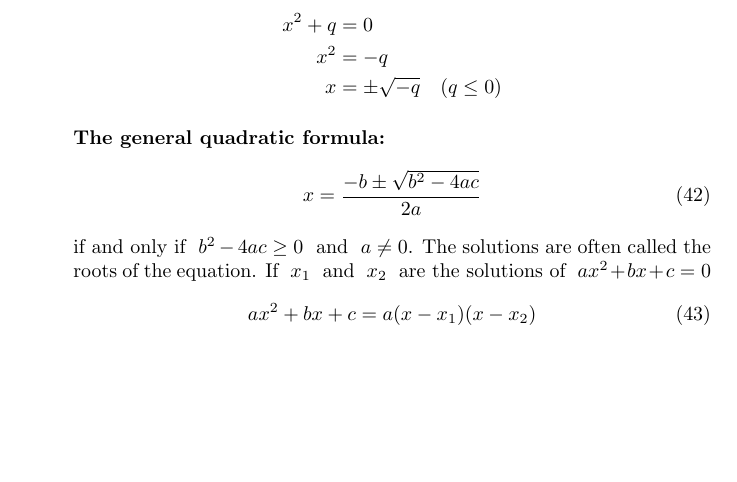
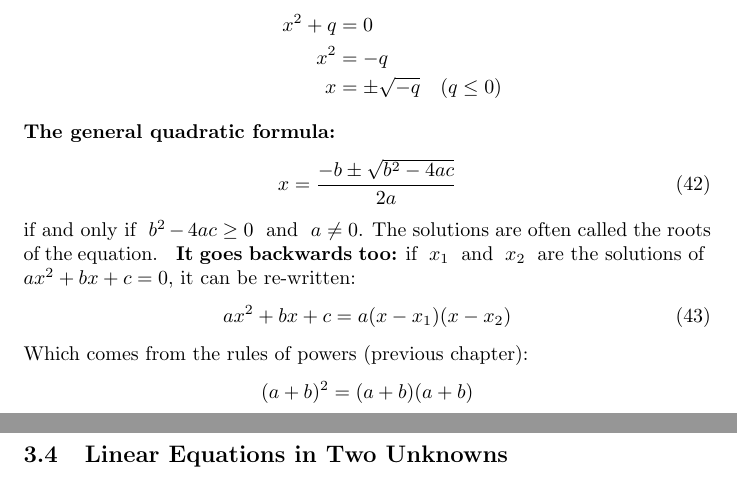
Before and after one commit to galamboslajos/Mathematics-for-Economics-I., a LaTeX document (main.tex): part of page 7 of 7 before the commit and two parts of pages 7 and 8 of 8 after it, the two joined at a grey line, cut so that both start at the same text, the shorter picture padded with empty space. Compiled offline with pdfLaTeX.

Commit message:
Quadratic Equations cont.

```diff
--- a/main.tex
+++ b/main.tex
@@ -307,17 +306,21 @@ x^2 + q &= 0 \\
 x^2 &= -q \\
 x &= \pm \sqrt{-q} \quad (q \leq 0)
 \end{align*}
-
+\end{itemize}
 \textbf{The general quadratic formula: }
 \begin{equation}
 x = \frac{-b \pm \sqrt{b^2 - 4ac}}{2a}
 \end{equation}
-\text{if and only if } $b^2 - 4ac \geq 0$ \text{ and } $a \neq 0$. The solutions are often called the roots of the equation. \text{If } $x_1$ \text{ and } $x_2$ \text{ are the solutions of } $ax^2 + bx + c = 0$
+\text{if and only if } $b^2 - 4ac \geq 0$ \text{ and } $a \neq 0$. The solutions are often called the roots of the equation. \textbf{ It goes backwards too:} \text{if } $x_1$ \text{ and } $x_2$ \text{ are the solutions of } $ax^2 + bx + c = 0$, it can be re-written:
 \begin{equation}
 ax^2 + bx + c = a(x - x_1)(x - x_2)
 \end{equation}
-\end{itemize}
+Which comes from the rules of powers (previous chapter):
+\begin{align*}
+(a+b)^2 = (a+b)(a+b)
+\end{align*}
 
 
+\subsection{Linear Equations in Two Unknowns}
 
 \end{document}
```
Also changed, not shown: main.tex (1 more changed lines).
